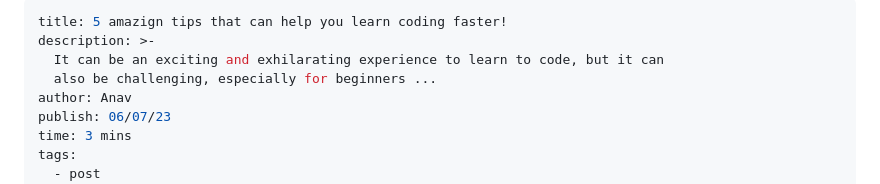
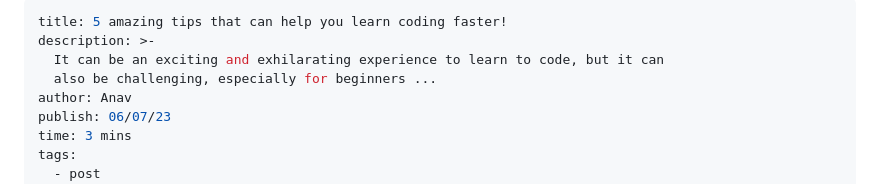
Before and after one commit to anav5704/codeology, a Markdown page: src/blogholder/5-amazign-tips-that-can-help-you-learn-coding-faster.md, the part around the change. Drawn GitHub-style.

Commit message:
Update Blog “5-amazign-tips-that-can-help-you-learn-coding-faster”

```diff
--- a/src/blogholder/5-amazign-tips-that-can-help-you-learn-coding-faster.md
+++ b/src/blogholder/5-amazign-tips-that-can-help-you-learn-coding-faster.md
@@ -1,5 +1,5 @@
 ---
-title: 5 amazign tips that can help you learn coding faster!
+title: 5 amazing tips that can help you learn coding faster!
 description: >-
   It can be an exciting and exhilarating experience to learn to code, but it can
   also be challenging, especially for beginners ...
```
